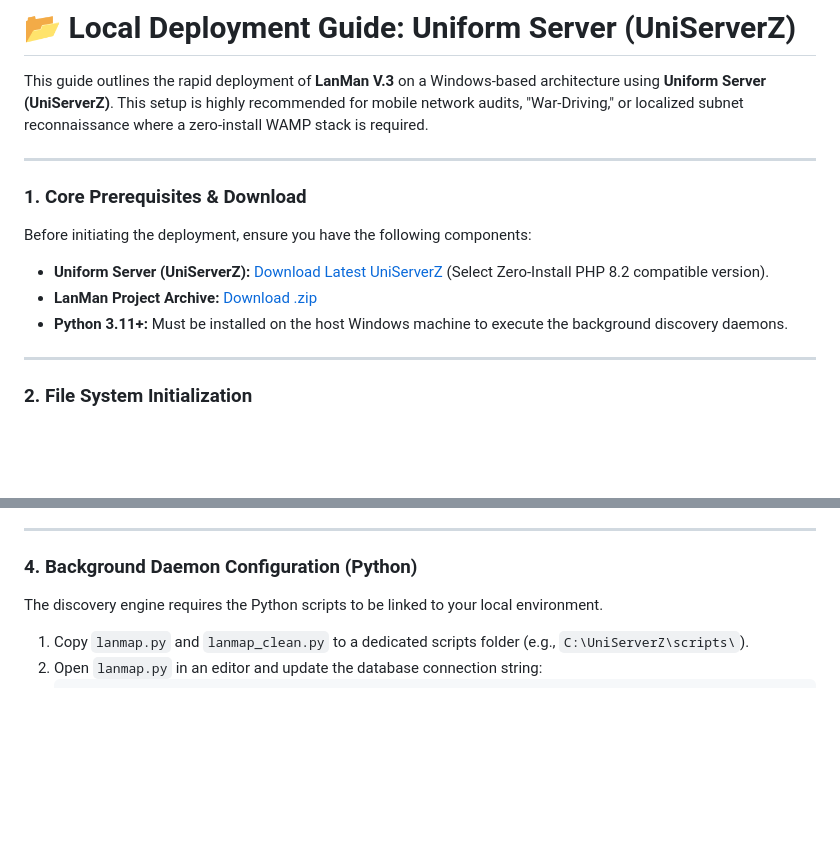
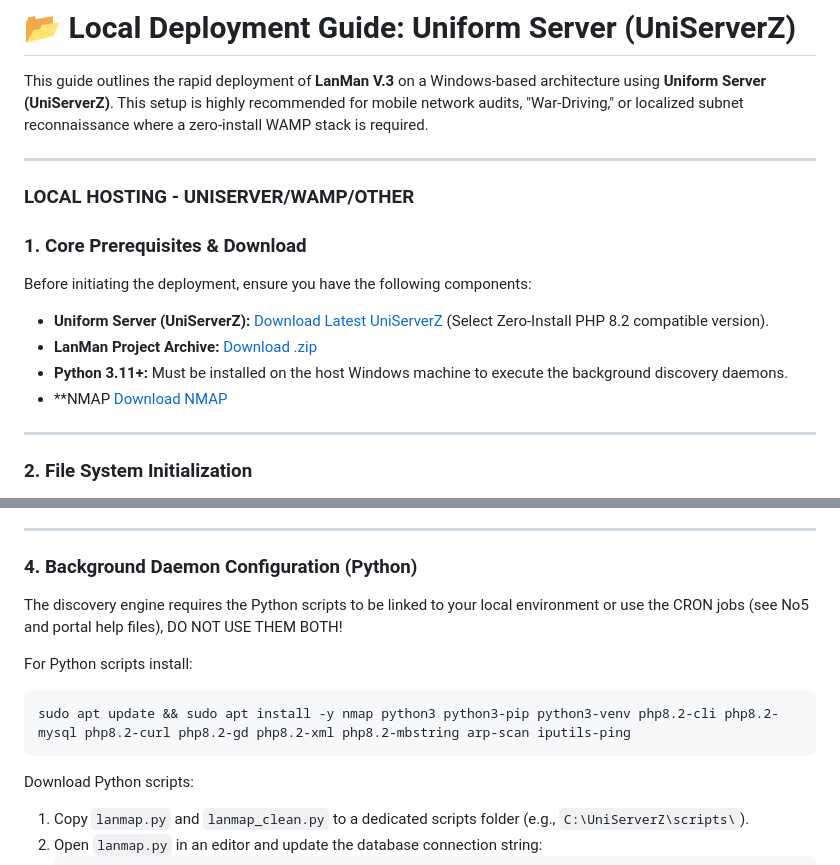
Before and after one commit to JamieO77/lanman, a Markdown page: deployment_guide.md, 2 parts joined by grey strips. GitHub-like rendering; blank space fills up the shorter version.

````diff
--- a/deployment_guide.md
+++ b/deployment_guide.md
@@ -3,6 +3,9 @@
 This guide outlines the rapid deployment of **LanMan V.3** on a Windows-based architecture using **Uniform Server (UniServerZ)**. This setup is highly recommended for mobile network audits, "War-Driving," or localized subnet reconnaissance where a zero-install WAMP stack is required.
 
 ---
+
+
+### LOCAL HOSTING - UNISERVER/WAMP/OTHER
 
 ### 1. Core Prerequisites & Download
 Before initiating the deployment, ensure you have the following components:
@@ -10,7 +13,7 @@ Before initiating the deployment, ensure you have the following components:
 * **Uniform Server (UniServerZ):** [Download Latest UniServerZ](https://www.uniformserver.com/) (Select Zero-Install PHP 8.2 compatible version).
 * **LanMan Project Archive:** [Download .zip](https://www.dropbox.com/scl/fi/0kos3rqqjn4odr4b5qm5r/LanMan_v3_5_20260326142601000000.zip?rlkey=vy6jes5y12gq4fqmtn3exylzi&st=f77m3wks&dl=0)
 * **Python 3.11+:** Must be installed on the host Windows machine to execute the background discovery daemons.
-
+* **NMAP [Download NMAP](https://nmap.org/download#windows)
 ---
 
 ### 2. File System Initialization
@@ -32,7 +35,14 @@ Before initiating the deployment, ensure you have the following components:
 ---
 
 ### 4. Background Daemon Configuration (Python)
-The discovery engine requires the Python scripts to be linked to your local environment.
+The discovery engine requires the Python scripts to be linked to your local environment or use the CRON jobs (see No5 and portal help files), DO NOT USE THEM BOTH!
+
+For Python scripts install:
+```cmd
+sudo apt update && sudo apt install -y nmap python3 python3-pip python3-venv php8.2-cli php8.2-mysql php8.2-curl php8.2-gd php8.2-xml php8.2-mbstring arp-scan iputils-ping
+```
+
+Download Python scripts:
 1.  Copy `lanmap.py` and `lanmap_clean.py` to a dedicated scripts folder (e.g., `C:\UniServerZ\scripts\`).
 2.  Open `lanmap.py` in an editor and update the database connection string:
     ```python
````
